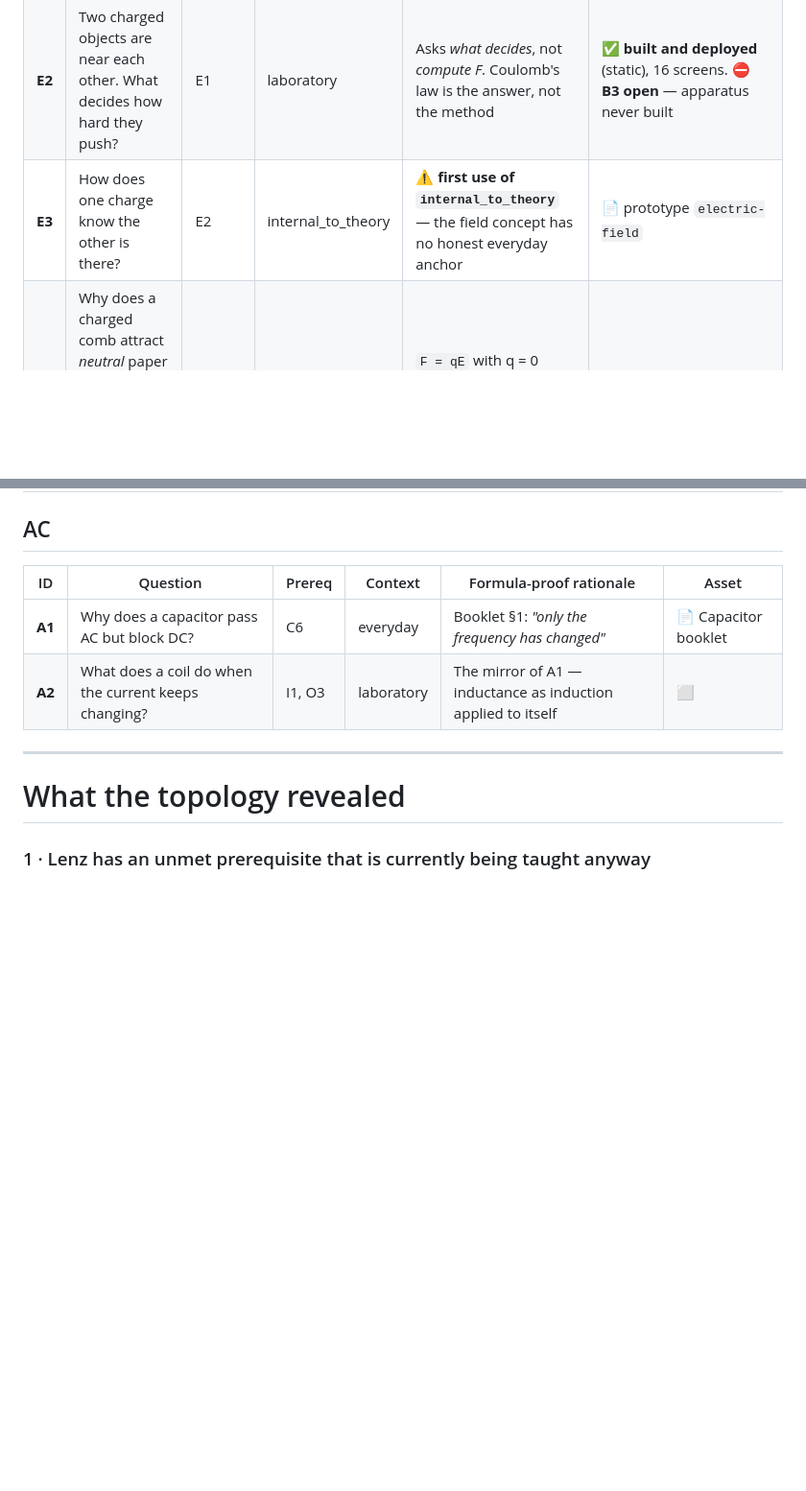
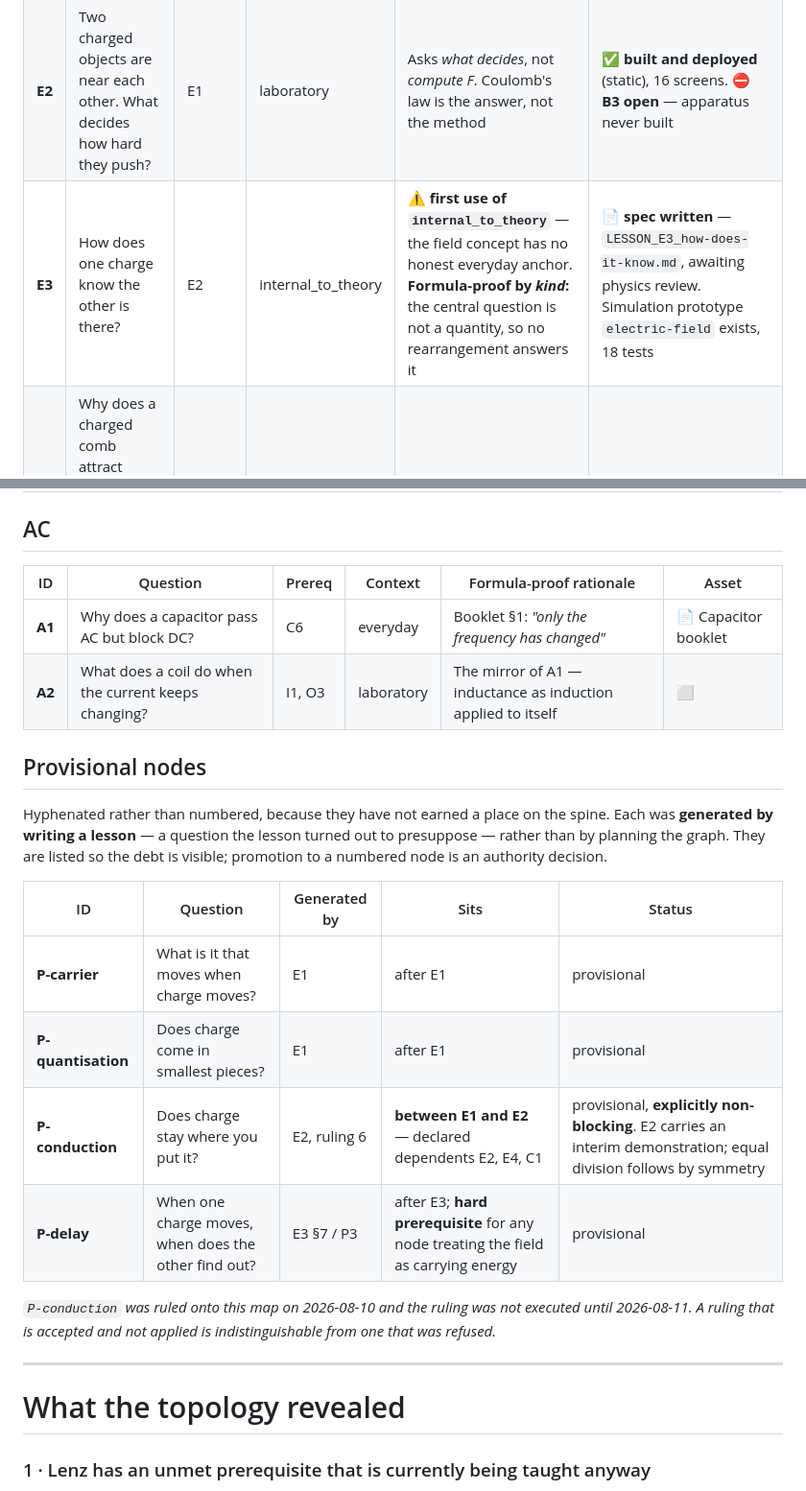
Before and after one commit to vnithin90/openvidya, a Markdown page: docs/QUESTION_MAP.md, 2 parts joined by grey strips. Shown at 96% size. Rendered like a GitHub page; blank space fills up the shorter version.

```diff
--- a/docs/QUESTION_MAP.md
+++ b/docs/QUESTION_MAP.md
@@ -84,7 +84,7 @@ retired once E2 is ported — `BACKLOG.md` §3a, `docs/D1_REPOSITORY_DECISION.md
 |---|---|---|---|---|---|
 | **E1** | What is charge, and how much of it is there? | — | everyday | Q = Ne with N = N₊ − N₋; the count is the answer, no formula applies | ✅ **built twice** — `E1Investigation.tsx` (astro) and `e1.js` (static). ⚠ duplicate, see ISSUES |
 | **E2** | Two charged objects are near each other. What decides how hard they push? | E1 | laboratory | Asks *what decides*, not *compute F*. Coulomb's law is the answer, not the method | ✅ **built and deployed** (static), 16 screens. ⛔ **B3 open** — apparatus never built |
-| **E3** | How does one charge know the other is there? | E2 | internal_to_theory | ⚠ **first use of `internal_to_theory`** — the field concept has no honest everyday anchor | 📄 prototype `electric-field` |
+| **E3** | How does one charge know the other is there? | E2 | internal_to_theory | ⚠ **first use of `internal_to_theory`** — the field concept has no honest everyday anchor. **Formula-proof by *kind*:** the central question is not a quantity, so no rearrangement answers it | 📄 **spec written** — `LESSON_E3_how-does-it-know.md`, awaiting physics review. Simulation prototype `electric-field` exists, 18 tests |
 | **E4** | Why does a charged comb attract *neutral* paper — and why doesn't reversing the comb change it? | E1, E3 | everyday | `F = qE` with q = 0 predicts **zero force**; the paper moves | ⬜ (Q-E01, specified) |
 | **E5** | Why does it take effort to push a charge closer to another? | E2 | laboratory | Energy before volts; V is named after the work is felt | ⬜ |
 | **E6** | How can we store separated charge without an enormous voltage? | E5, E1 | everyday | Opens with the *failure* of a single conductor — no formula addresses that | 📄 Capacitor booklet §1A |
@@ -135,6 +135,24 @@ retired once E2 is ported — `BACKLOG.md` §3a, `docs/D1_REPOSITORY_DECISION.md
 |---|---|---|---|---|---|
 | **A1** | Why does a capacitor pass AC but block DC? | C6 | everyday | Booklet §1: *"only the frequency has changed"* | 📄 Capacitor booklet |
 | **A2** | What does a coil do when the current keeps changing? | I1, O3 | laboratory | The mirror of A1 — inductance as induction applied to itself | ⬜ |
+
+## Provisional nodes
+
+Hyphenated rather than numbered, because they have not earned a place on the
+spine. Each was **generated by writing a lesson** — a question the lesson turned
+out to presuppose — rather than by planning the graph. They are listed so the
+debt is visible; promotion to a numbered node is an authority decision.
+
+| ID | Question | Generated by | Sits | Status |
+|---|---|---|---|---|
+| **P-carrier** | What is it that moves when charge moves? | E1 | after E1 | provisional |
+| **P-quantisation** | Does charge come in smallest pieces? | E1 | after E1 | provisional |
+| **P-conduction** | Does charge stay where you put it? | E2, ruling 6 | **between E1 and E2** — declared dependents E2, E4, C1 | provisional, **explicitly non-blocking**. E2 carries an interim demonstration; equal division follows by symmetry |
+| **P-delay** | When one charge moves, when does the other find out? | E3 §7 / P3 | after E3; **hard prerequisite** for any node treating the field as carrying energy | provisional |
+
+*`P-conduction` was ruled onto this map on 2026-08-10 and the ruling was not
+executed until 2026-08-11. A ruling that is accepted and not applied is
+indistinguishable from one that was refused.*
 
 ---
 
```
Also changed, not shown: docs/LESSON_E3_how-does-it-know.md (added, +340 -0 lines).
